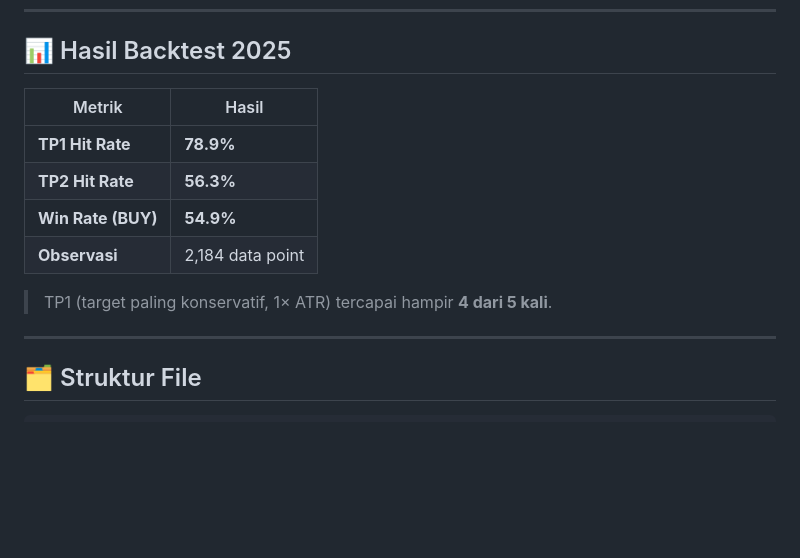
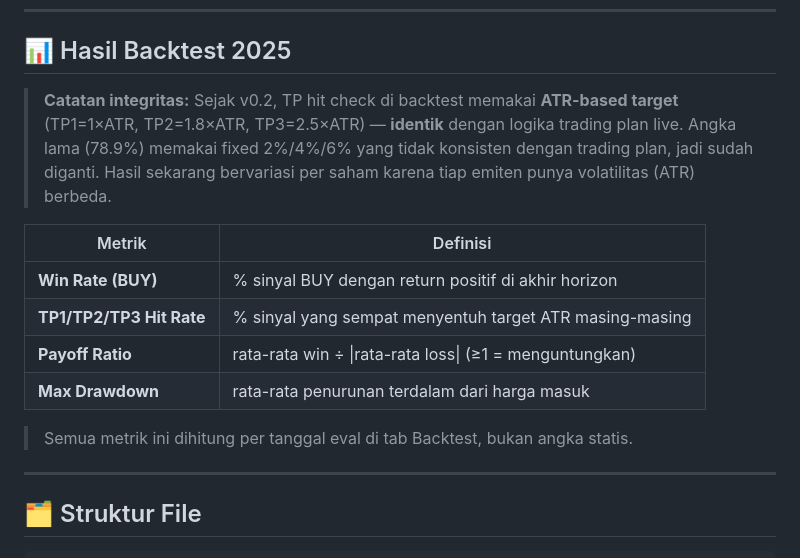
Before and after one commit to Attaboy473/Screening-Engine-Demo, a Markdown page: README.md, the part around the change. Drawn GitHub-style; blank space fills up the shorter version.

Commit message:
docs: update backtest section — ATR-based TP, add risk metric definitions

```diff
--- a/README.md
+++ b/README.md
@@ -133,14 +133,16 @@ Input: Kode saham "BBCA"
 
 ## 📊 Hasil Backtest 2025
 
-| Metrik | Hasil |
-|--------|-------|
-| **TP1 Hit Rate** | **78.9%** |
-| **TP2 Hit Rate** | **56.3%** |
-| **Win Rate (BUY)** | **54.9%** |
-| **Observasi** | 2,184 data point |
+> **Catatan integritas:** Sejak v0.2, TP hit check di backtest memakai **ATR-based target** (TP1=1×ATR, TP2=1.8×ATR, TP3=2.5×ATR) — **identik** dengan logika trading plan live. Angka lama (78.9%) memakai fixed 2%/4%/6% yang tidak konsisten dengan trading plan, jadi sudah diganti. Hasil sekarang bervariasi per saham karena tiap emiten punya volatilitas (ATR) berbeda.
 
-> TP1 (target paling konservatif, 1× ATR) tercapai hampir **4 dari 5 kali**.
+| Metrik | Definisi |
+|--------|----------|
+| **Win Rate (BUY)** | % sinyal BUY dengan return positif di akhir horizon |
+| **TP1/TP2/TP3 Hit Rate** | % sinyal yang sempat menyentuh target ATR masing-masing |
+| **Payoff Ratio** | rata-rata win ÷ \|rata-rata loss\| (≥1 = menguntungkan) |
+| **Max Drawdown** | rata-rata penurunan terdalam dari harga masuk |
+
+> Semua metrik ini dihitung per tanggal eval di tab Backtest, bukan angka statis.
 
 ---
 
```
